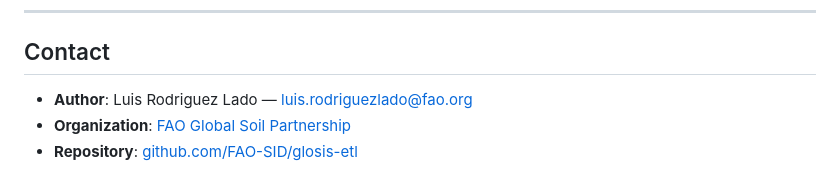
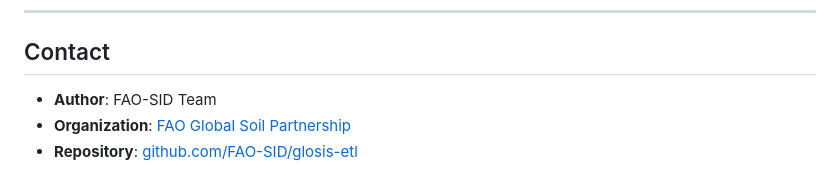
Before and after one commit to FAO-SID/glosis-etl, a Markdown page: README.md, the part around the change. GitHub-like rendering.

Commit message:
Update author information in README.md

```diff
--- a/README.md
+++ b/README.md
@@ -333,6 +333,6 @@ This project is developed by the **Global Soil Partnership** at the **Food and A
 
 ## Contact
 
-- **Author**: Luis Rodriguez Lado — [luis.rodriguezlado@fao.org](mailto:luis.rodriguezlado@fao.org)
+- **Author**: FAO-SID Team
 - **Organization**: [FAO Global Soil Partnership](https://www.fao.org/global-soil-partnership/)
 - **Repository**: [github.com/FAO-SID/glosis-etl](https://github.com/FAO-SID/glosis-etl)
```
